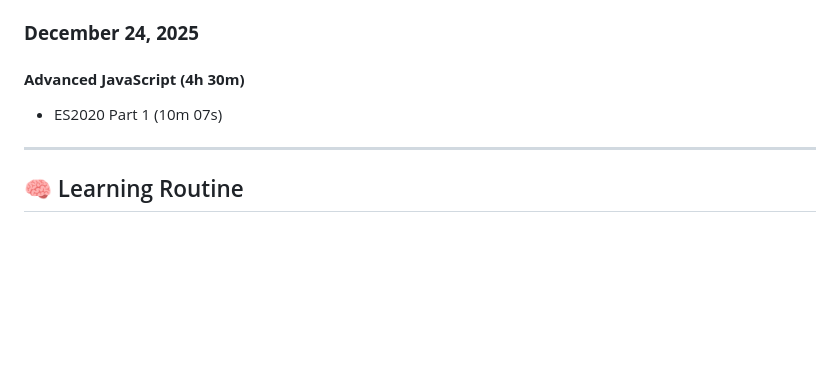
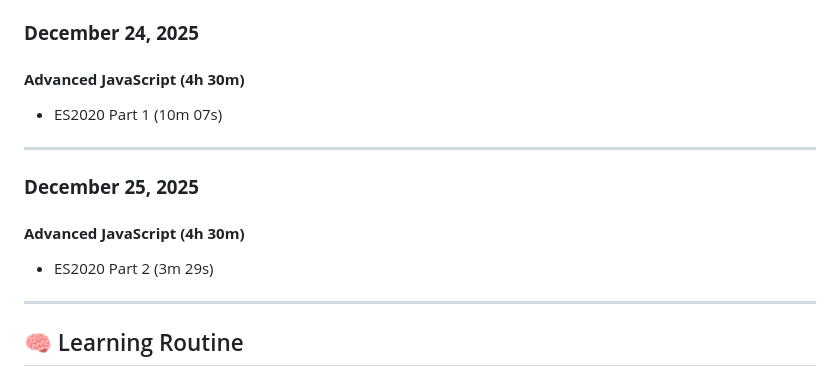
Before and after one commit to MouadBenaich/ZTM-learning-journey, a Markdown page: README.md, the part around the change. GitHub-like rendering; blank space fills up the shorter version.

```diff
--- a/README.md
+++ b/README.md
@@ -292,6 +292,12 @@ This repository tracks modules, exercises, notes, and reflections — capturing
 
 ---
 
+### **December 25, 2025**
+#### **Advanced JavaScript (4h 30m)**
+- ES2020 Part 2 (3m 29s)
+
+---
+
 ## 🧠 Learning Routine
 - **Daily minimum:** 30–45 minutes
 - **Weekly goal:** 5 days/week
```
